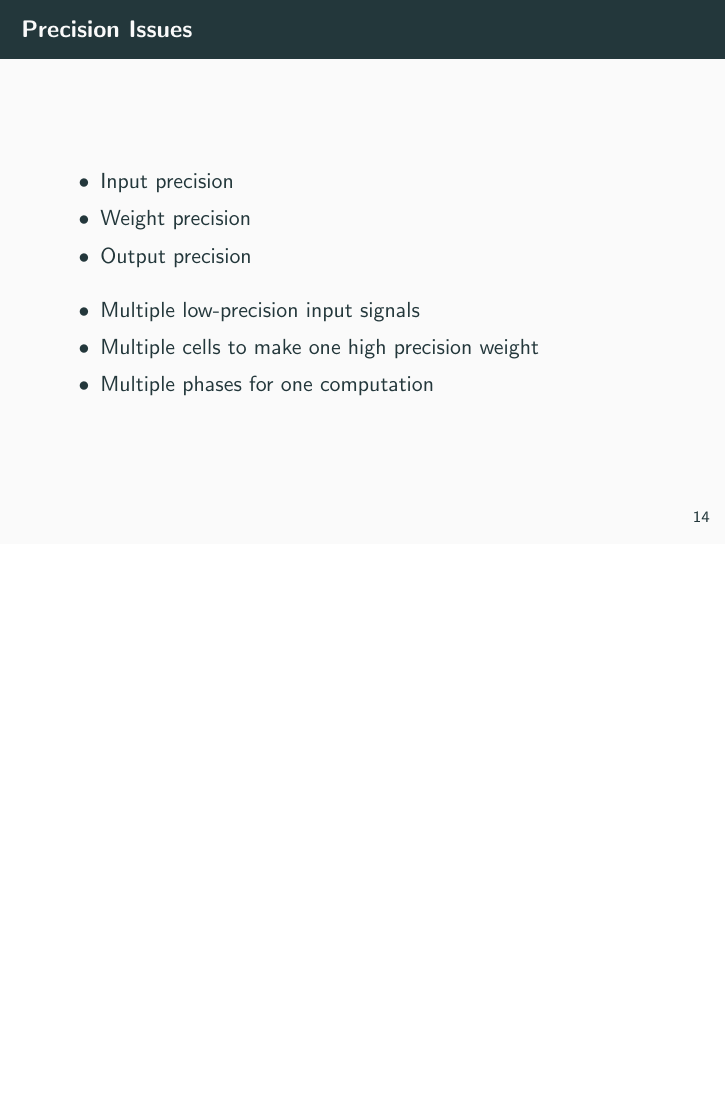
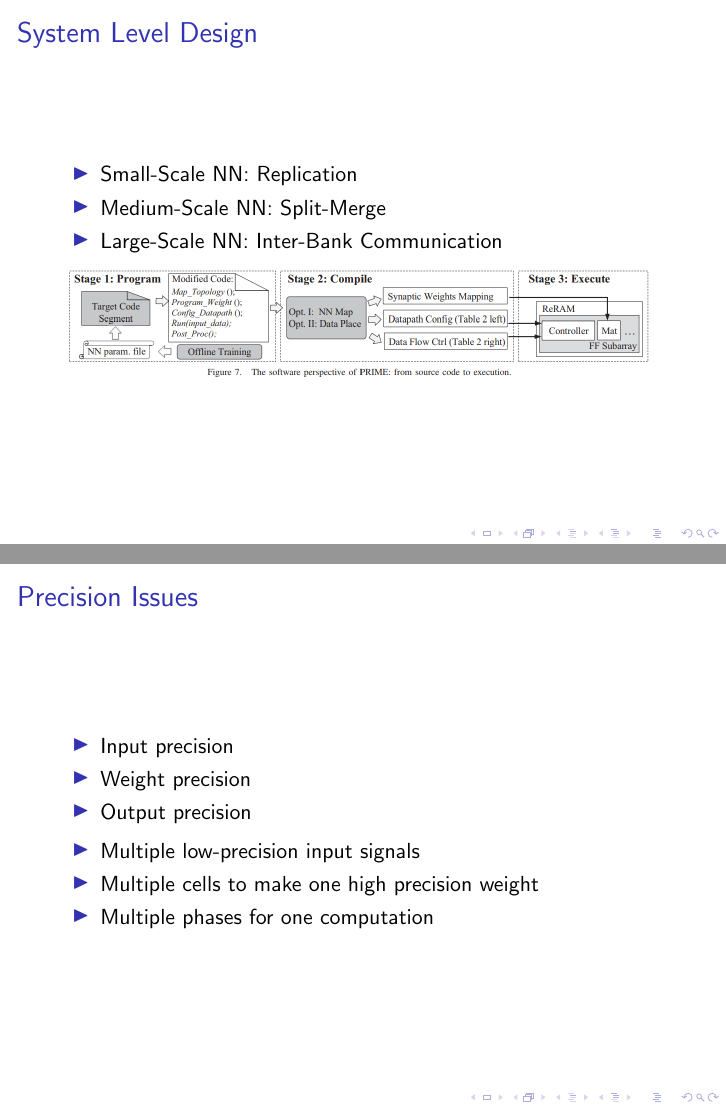
Before and after one commit to rraju1/Q2Presentation, LaTeX slides (presentation.tex): page 17 of 29 before the commit and pages 13 and 23 of 23 after it, the two joined at a grey line, the shorter picture padded with empty space. Compiled offline with pdfLaTeX.

Commit message:
updated some stuff

```diff
--- a/presentation.tex
+++ b/presentation.tex
@@ -1,6 +1,6 @@
 \documentclass[hyperref={colorlinks}]{beamer}
 
-\mode<presentation> {\usetheme{metropolis}}
+\mode<presentation> {\usetheme{default}}
 
 \usepackage{graphicx} % Allows including images
 \usepackage{booktabs} % Allows the use of \toprule, \midrule and \bottomrule in tables
@@ -130,20 +125,6 @@
 \begin{frame}
 	\frametitle{MicroArchitecture of FF SubArray: SA}
 	\includegraphics[scale=0.4, center]{SA.png}
-\end{frame}
-
-\begin{frame}
-	\frametitle{Precision Issues}
-	\begin{itemize}
-		\item Input precision
-		\item Weight precision
-		\item Output precision
-	\end{itemize}
-	\begin{itemize}
-		\item Multiple low-precision input signals
-		\item Multiple cells to make one high precision weight
-		\item Multiple phases for one computation
-	\end{itemize}
 \end{frame}
 
 \begin{frame}
@@ -230,5 +211,18 @@
 \end{frame}
 
 
+\begin{frame}
+	\frametitle{Precision Issues}
+	\begin{itemize}
+		\item Input precision
+		\item Weight precision
+		\item Output precision
+	\end{itemize}
+	\begin{itemize}
+		\item Multiple low-precision input signals
+		\item Multiple cells to make one high precision weight
+		\item Multiple phases for one computation
+	\end{itemize}
+\end{frame}
 
 \end{document}
```
Also changed, not shown: presentation.pdf, presentation.tex (5 more changed lines), 7 other files.
